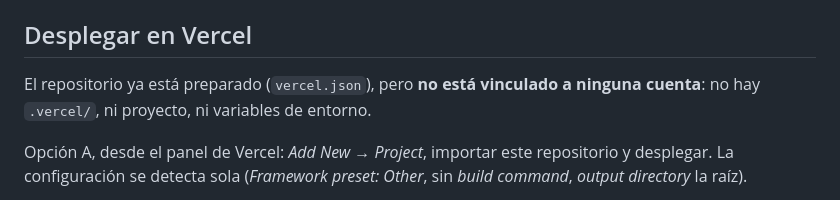
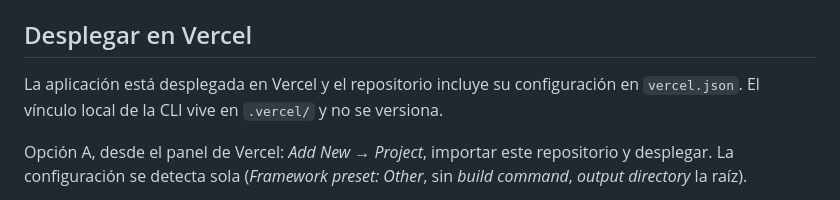
Before and after one commit to manusilla24-debug/gim, a Markdown page: README.md, the part around the change. Drawn GitHub-style.

```diff
--- a/README.md
+++ b/README.md
@@ -64,8 +64,8 @@ Al cambiar archivos, sube `VERSION` en `sw.js` para renovar la caché.
 
 ## Desplegar en Vercel
 
-El repositorio ya está preparado (`vercel.json`), pero **no está vinculado a
-ninguna cuenta**: no hay `.vercel/`, ni proyecto, ni variables de entorno.
+La aplicación está desplegada en Vercel y el repositorio incluye su configuración
+en `vercel.json`. El vínculo local de la CLI vive en `.vercel/` y no se versiona.
 
 Opción A, desde el panel de Vercel: *Add New → Project*, importar este
 repositorio y desplegar. La configuración se detecta sola (*Framework preset:
```
Also changed, not shown: AGENTS.md (added, +135 -0 lines).
